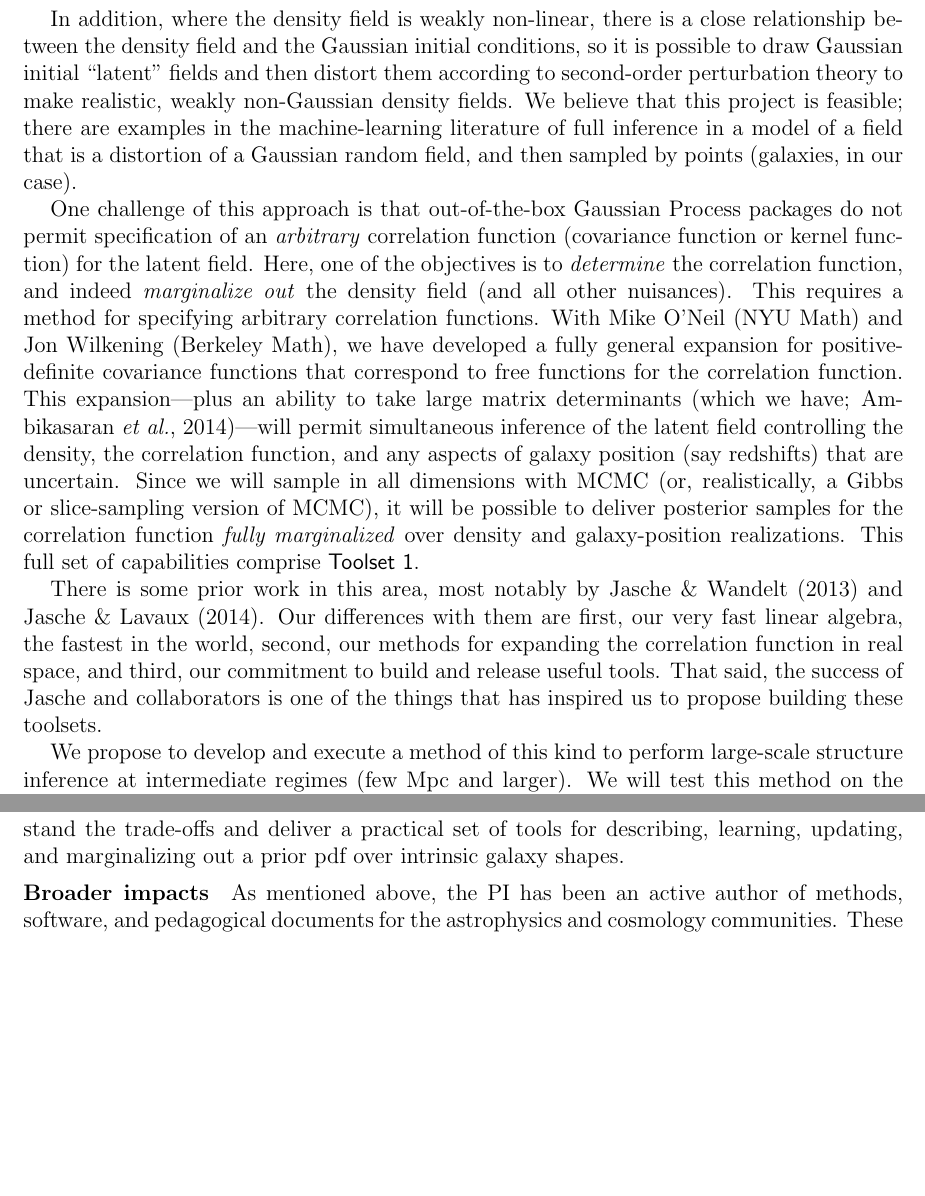
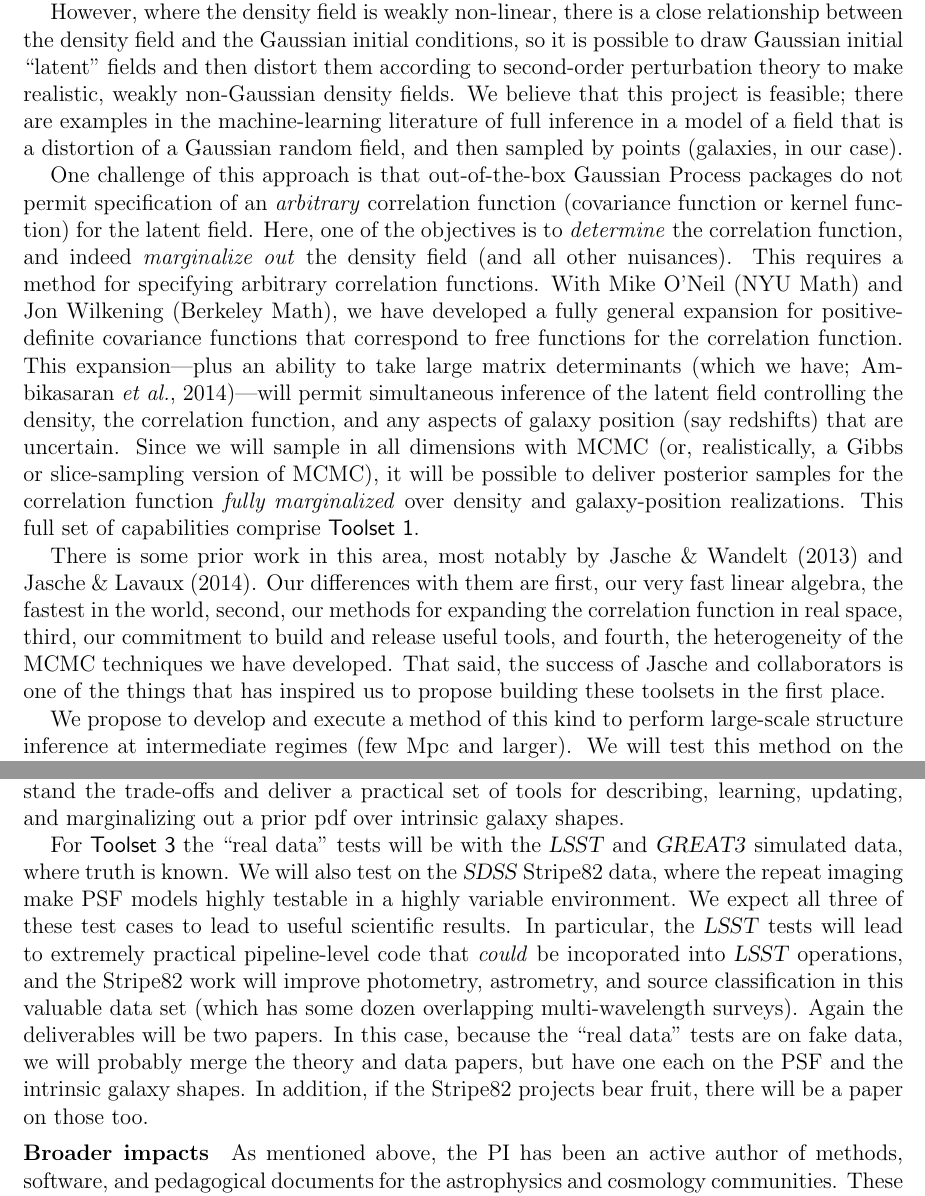
Before and after one commit to davidwhogg/GetRichOrDieTrying, a LaTeX document (ProbCosmo/description.tex): two parts of pages 6 and 13 of 15, joined at a grey line, cut so that both start at the same text, the shorter picture padded with empty space. Compiled offline with pdfLaTeX.

Commit message:
declared done

```diff
--- a/ProbCosmo/description.tex
+++ b/ProbCosmo/description.tex
@@ -362,7 +362,7 @@ That is, the project proposed here is easier at larger scales (where
 the density is closer to Gaussian) and harder at smaller scales (where
 fully cosomological simulations become more important).
 
-In addition, where the density field is weakly non-linear, there is a close
+However, where the density field is weakly non-linear, there is a close
 relationship between the density field and the Gaussian initial
 conditions, so it is possible to draw Gaussian initial ``latent''
 fields and then distort them according to second-order perturbation
@@ -398,10 +398,11 @@ There is some prior work in this area, most notably by Jasche \&
 Wandelt (2013) and Jasche \& Lavaux (2014).
 Our differences with them are first, our very fast linear algebra, the
 fastest in the world, second, our methods for expanding the
-correlation function in real space, and third, our commitment to build
-and release useful tools.
+correlation function in real space, third, our commitment to build
+and release useful tools, and fourth, the heterogeneity of the MCMC
+techniques we have developed.
 That said, the success of Jasche and collaborators is one of the
-things that has inspired us to propose building these toolsets.
+things that has inspired us to propose building these toolsets in the first place.
 
 We propose to develop and execute a method of this kind to perform
 large-scale structure inference at intermediate regimes (few Mpc and
@@ -771,6 +773,22 @@ flexibility of our models, since sampling becomes prohibitive.
 The proposal for \package{Toolset~3} is to understand the trade-offs
 and deliver a practical set of tools for describing, learning,
 updating, and marginalizing out a prior pdf over intrinsic galaxy shapes.
+
+For \package{Toolset~3} the ``real data'' tests will be with the
+\lsst\ and \project{GREAT3} simulated data, where truth is known.  We
+will also test on the \sdss\ Stripe82 data, where the repeat imaging
+make PSF models highly testable in a highly variable environment.  We
+expect all three of these test cases to lead to useful scientific
+results.  In particular, the \lsst\ tests will lead to extremely
+practical pipeline-level code that \emph{could} be incoporated into
+\lsst\ operations, and the Stripe82 work will improve photometry,
+astrometry, and source classification in this valuable data set (which
+has some dozen overlapping multi-wavelength surveys).  Again the
+deliverables will be two papers.  In this case, because the ``real
+data'' tests are on fake data, we will probably merge the theory and
+data papers, but have one each on the PSF and the intrinsic galaxy
+shapes.  In addition, if the Stripe82 projects bear fruit, there will
+be a paper on those too.
 
 \paragraph{Broader impacts}
 
```
Also changed, not shown: ProbCosmo/description.tex (43 more changed lines).
